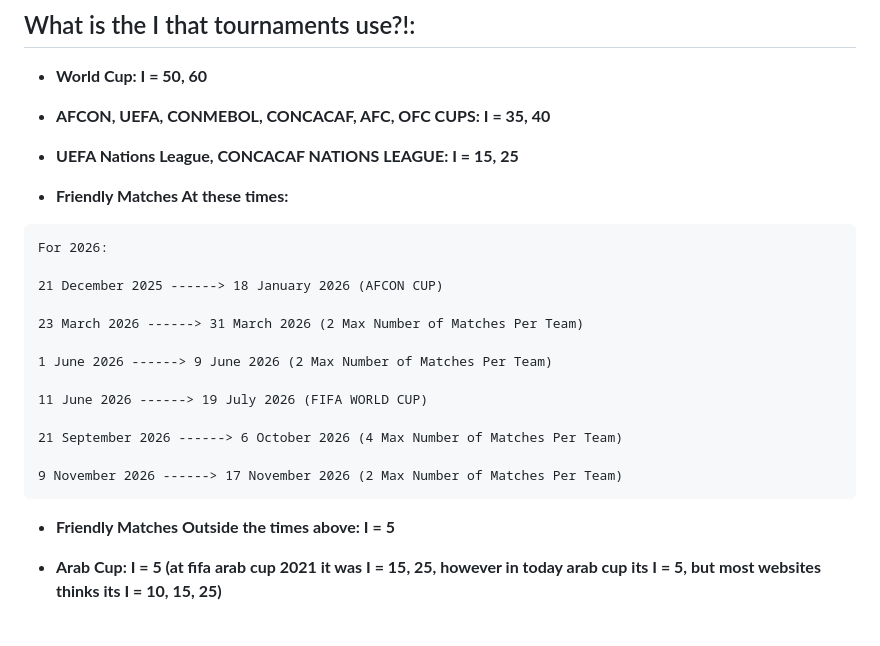
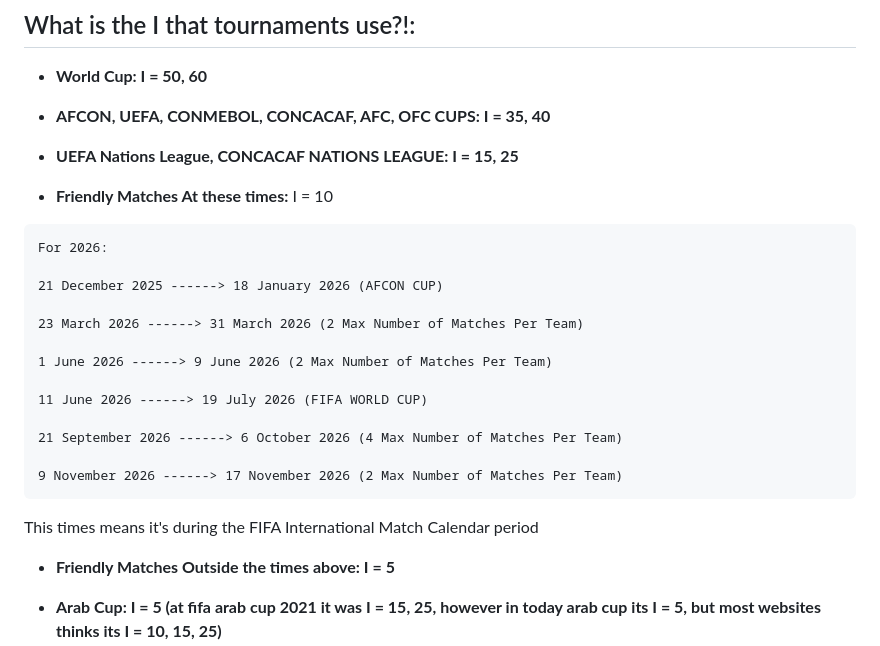
Before and after one commit to fifa-ranking/fifa-ranking.github.io, a Markdown page: README.md, the part around the change. GitHub-like rendering; blank space fills up the shorter version.

````diff
--- a/README.md
+++ b/README.md
@@ -109,7 +109,7 @@ However, there is another method for calculating points that is 100% accurate, a
 
 - **UEFA Nations League, CONCACAF NATIONS LEAGUE: I = 15, 25**
 
-- **Friendly Matches At these times:**
+- **Friendly Matches At these times:** I = 10
 ```
 For 2026:
 
@@ -125,6 +125,7 @@ For 2026:
 
 9 November 2026 ------> 17 November 2026 (2 Max Number of Matches Per Team)
 ```
+This times means it's during the FIFA International Match Calendar period
 
 - **Friendly Matches Outside the times above: I = 5**
 
````
